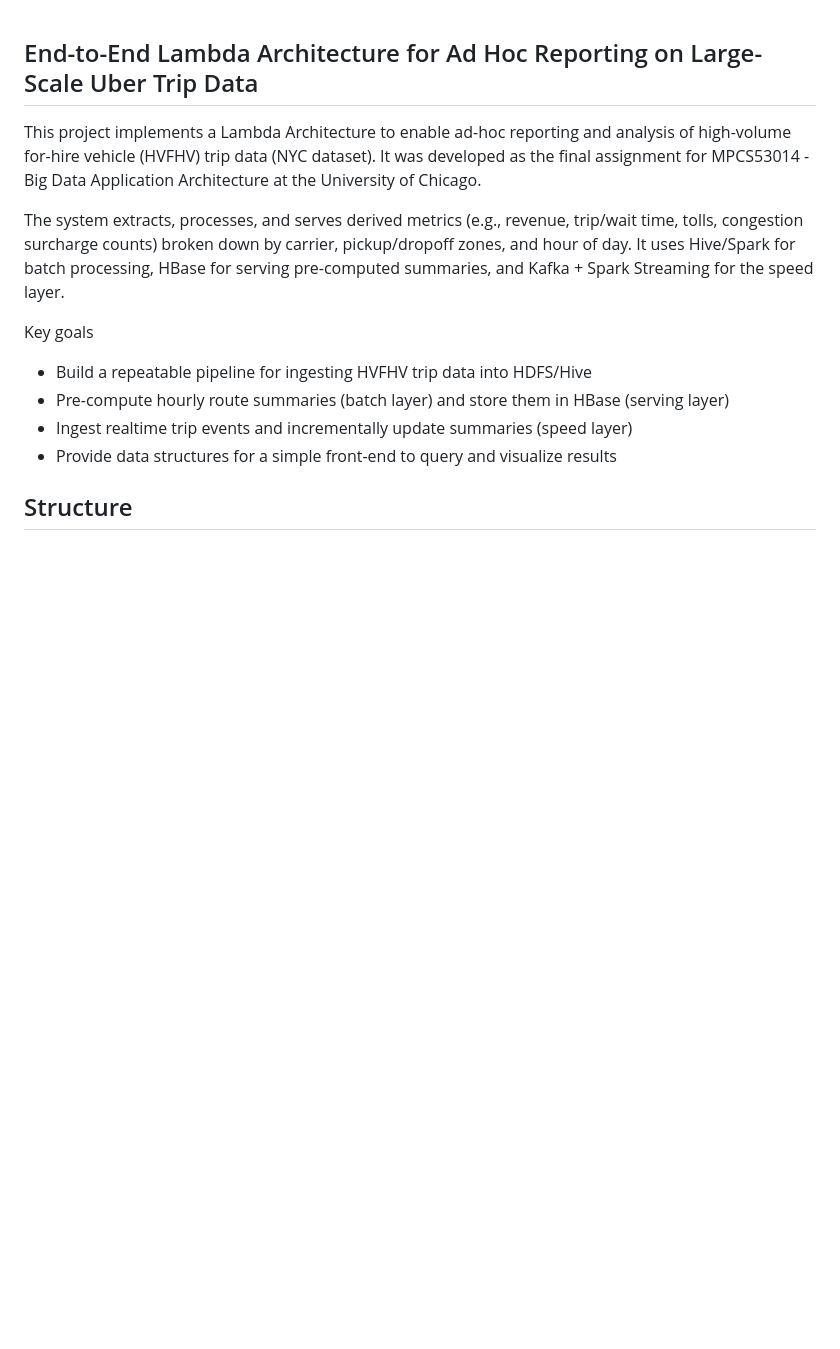
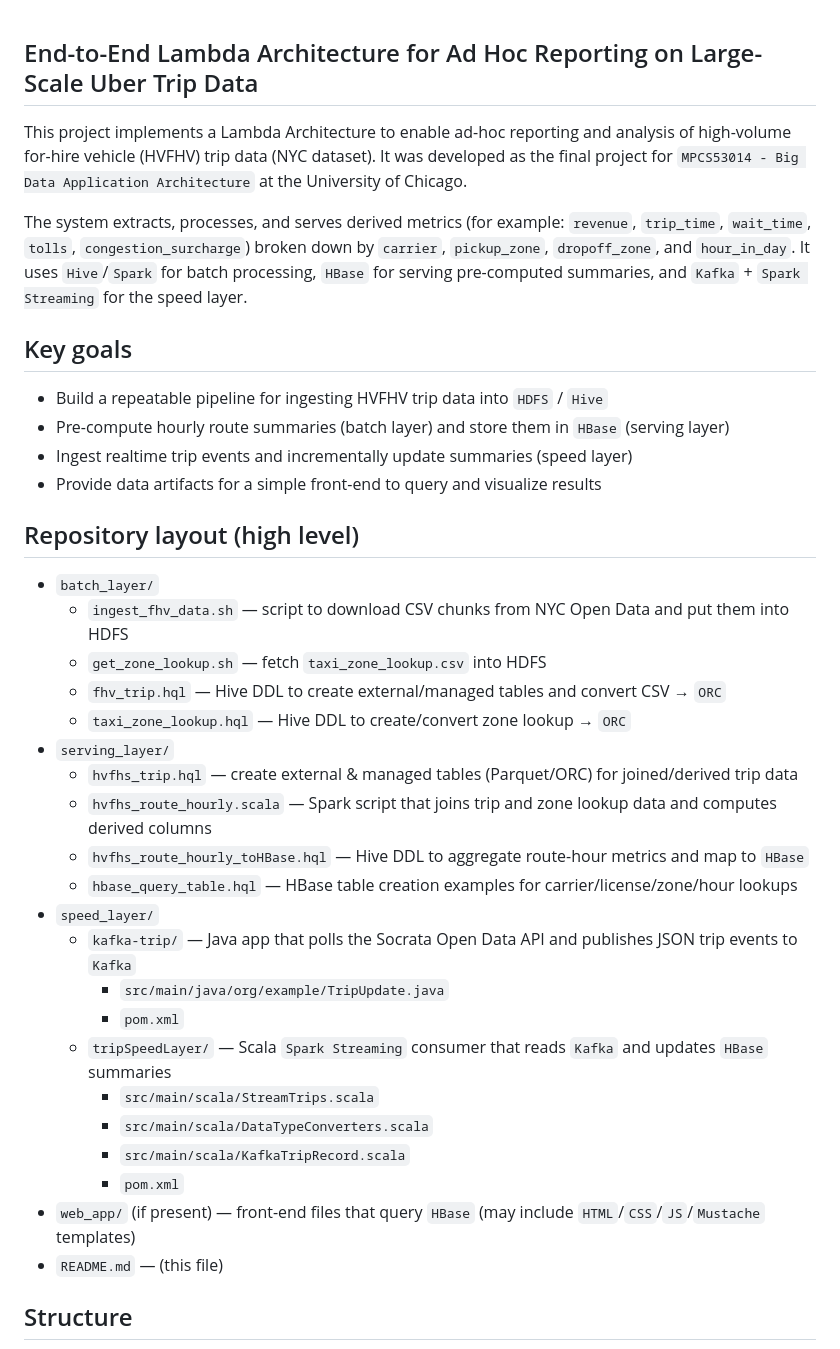
Before and after one commit to jycc-267/big-data-hvfhv-uber, a Markdown page: README.md, the part around the change. GitHub-like rendering; blank space fills up the shorter version.

```diff
--- a/README.md
+++ b/README.md
@@ -1,16 +1,38 @@
 ## End-to-End Lambda Architecture for Ad Hoc Reporting on Large-Scale Uber Trip Data
 
 
-This project implements a Lambda Architecture to enable ad-hoc reporting and analysis of high-volume for-hire vehicle (HVFHV) trip data (NYC dataset). It was developed as the final assignment for MPCS53014 - Big Data Application Architecture at the University of Chicago.
+This project implements a Lambda Architecture to enable ad-hoc reporting and analysis of high-volume for-hire vehicle (HVFHV) trip data (NYC dataset). It was developed as the final project for `MPCS53014 - Big Data Application Architecture` at the University of Chicago.
 
-The system extracts, processes, and serves derived metrics (e.g., revenue, trip/wait time, tolls, congestion surcharge counts) broken down by carrier, pickup/dropoff zones, and hour of day. It uses Hive/Spark for batch processing, HBase for serving pre-computed summaries, and Kafka + Spark Streaming for the speed layer.
+The system extracts, processes, and serves derived metrics (for example: `revenue`, `trip_time`, `wait_time`, `tolls`, `congestion_surcharge`) broken down by `carrier`, `pickup_zone`, `dropoff_zone`, and `hour_in_day`. It uses `Hive`/`Spark` for batch processing, `HBase` for serving pre-computed summaries, and `Kafka` + `Spark Streaming` for the speed layer.
 
-Key goals
-- Build a repeatable pipeline for ingesting HVFHV trip data into HDFS/Hive
-- Pre-compute hourly route summaries (batch layer) and store them in HBase (serving layer)
+## Key goals
+- Build a repeatable pipeline for ingesting HVFHV trip data into `HDFS` / `Hive`
+- Pre-compute hourly route summaries (batch layer) and store them in `HBase` (serving layer)
 - Ingest realtime trip events and incrementally update summaries (speed layer)
-- Provide data structures for a simple front-end to query and visualize results
+- Provide data artifacts for a simple front-end to query and visualize results
 
+## Repository layout (high level)
+- `batch_layer/`
+  - `ingest_fhv_data.sh` — script to download CSV chunks from NYC Open Data and put them into HDFS
+  - `get_zone_lookup.sh` — fetch `taxi_zone_lookup.csv` into HDFS
+  - `fhv_trip.hql` — Hive DDL to create external/managed tables and convert CSV → `ORC`
+  - `taxi_zone_lookup.hql` — Hive DDL to create/convert zone lookup → `ORC`
+- `serving_layer/`
+  - `hvfhs_trip.hql` — create external & managed tables (Parquet/ORC) for joined/derived trip data
+  - `hvfhs_route_hourly.scala` — Spark script that joins trip and zone lookup data and computes derived columns
+  - `hvfhs_route_hourly_toHBase.hql` — Hive DDL to aggregate route-hour metrics and map to `HBase`
+  - `hbase_query_table.hql` — HBase table creation examples for carrier/license/zone/hour lookups
+- `speed_layer/`
+  - `kafka-trip/` — Java app that polls the Socrata Open Data API and publishes JSON trip events to `Kafka`
+    - `src/main/java/org/example/TripUpdate.java`
+    - `pom.xml`
+  - `tripSpeedLayer/` — Scala `Spark Streaming` consumer that reads `Kafka` and updates `HBase` summaries
+    - `src/main/scala/StreamTrips.scala`
+    - `src/main/scala/DataTypeConverters.scala`
+    - `src/main/scala/KafkaTripRecord.scala`
+    - `pom.xml`
+- `web_app/` (if present) — front-end files that query `HBase` (may include `HTML`/`CSS`/`JS`/`Mustache` templates)
+- `README.md` — (this file)
 
 ## Structure
 ![Architecture](.images/architecture.jpg)
```
